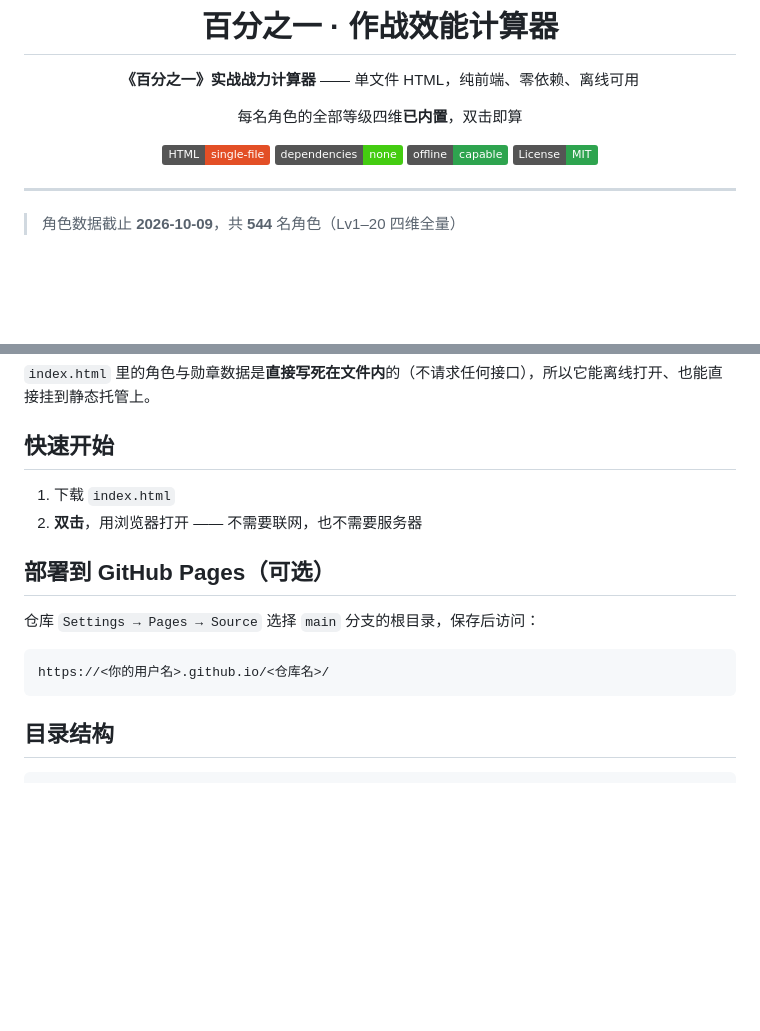
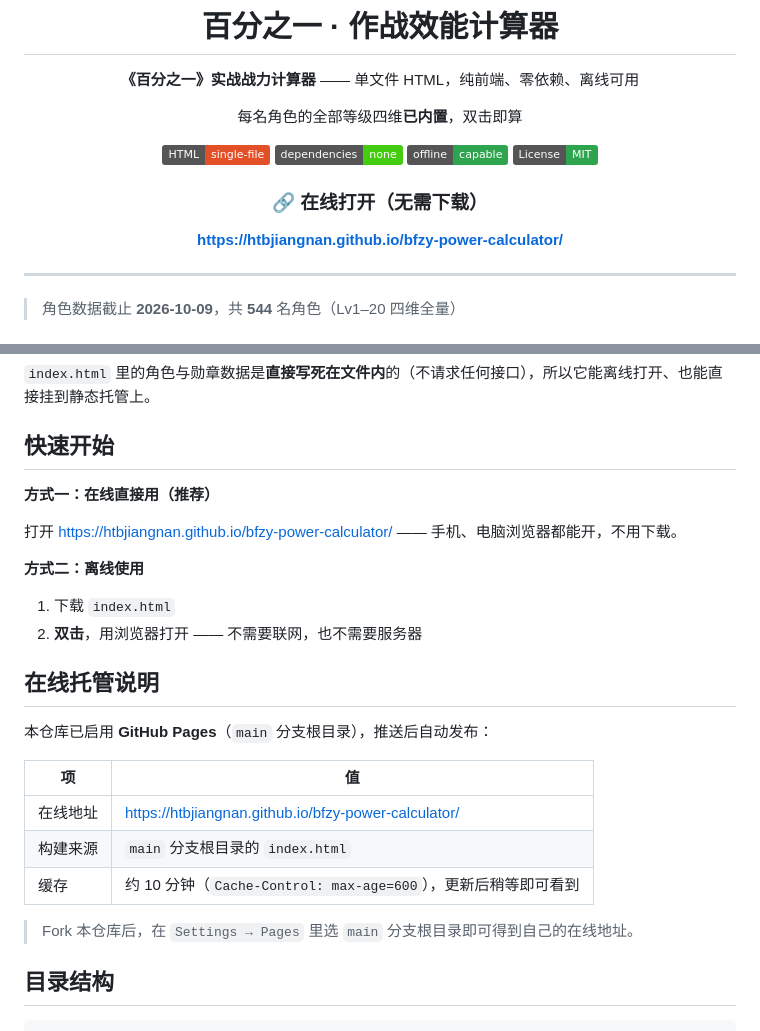
Before and after one commit to HTBjiangnan/bfzy-power-calculator, a Markdown page: README.md, 2 parts joined by grey strips. Drawn GitHub-style; badges without logos; blank space fills up the shorter version.

Commit message:
docs: 增加在线访问地址与 Pages 说明

````diff
--- a/README.md
+++ b/README.md
@@ -10,6 +10,10 @@
 [![No Dependencies](https://img.shields.io/badge/dependencies-none-brightgreen)](#)
 [![Offline](https://img.shields.io/badge/offline-capable-2ea44f)](#)
 [![License](https://img.shields.io/badge/License-MIT-2ea44f.svg)](LICENSE)
+
+### 🔗 在线打开（无需下载）
+
+**<https://htbjiangnan.github.io/bfzy-power-calculator/>**
 
 </div>
 
@@ -70,16 +74,26 @@ flowchart LR
 
 ## 快速开始
 
+**方式一：在线直接用（推荐）**
+
+打开 <https://htbjiangnan.github.io/bfzy-power-calculator/> —— 手机、电脑浏览器都能开，不用下载。
+
+**方式二：离线使用**
+
 1. 下载 `index.html`
 2. **双击**，用浏览器打开 —— 不需要联网，也不需要服务器
 
-## 部署到 GitHub Pages（可选）
+## 在线托管说明
 
-仓库 `Settings → Pages → Source` 选择 `main` 分支的根目录，保存后访问：
+本仓库已启用 **GitHub Pages**（`main` 分支根目录），推送后自动发布：
 
-```
-https://<你的用户名>.github.io/<仓库名>/
-```
+| 项 | 值 |
+|---|---|
+| 在线地址 | <https://htbjiangnan.github.io/bfzy-power-calculator/> |
+| 构建来源 | `main` 分支根目录的 `index.html` |
+| 缓存 | 约 10 分钟（`Cache-Control: max-age=600`），更新后稍等即可看到 |
+
+> Fork 本仓库后，在 `Settings → Pages` 里选 `main` 分支根目录即可得到自己的在线地址。
 
 ## 目录结构
 
````
